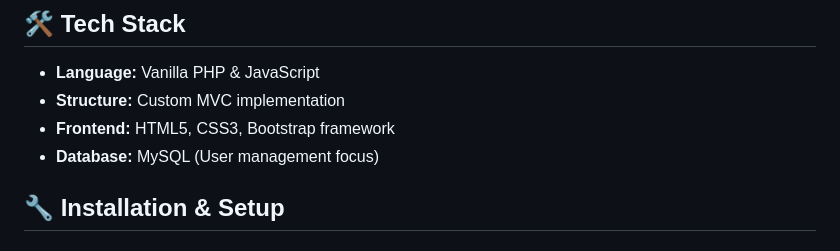
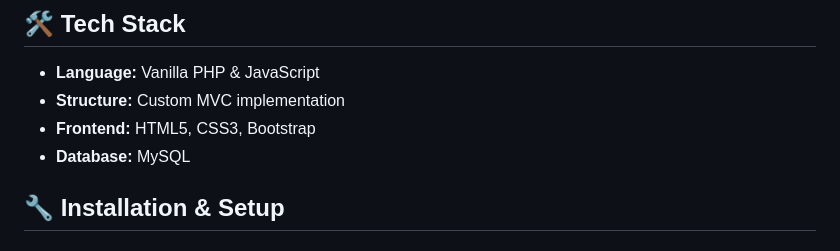
Before and after one commit to mrpanique/webshop-superscent, a Markdown page: README.md, the part around the change. Drawn GitHub-style.

```diff
--- a/README.md
+++ b/README.md
@@ -34,8 +34,8 @@
 
 * **Language:** Vanilla PHP & JavaScript
 * **Structure:** Custom MVC implementation
-* **Frontend:** HTML5, CSS3, Bootstrap framework
-* **Database:** MySQL (User management focus)
+* **Frontend:** HTML5, CSS3, Bootstrap
+* **Database:** MySQL
 
 
 ## 🔧 Installation & Setup
```
